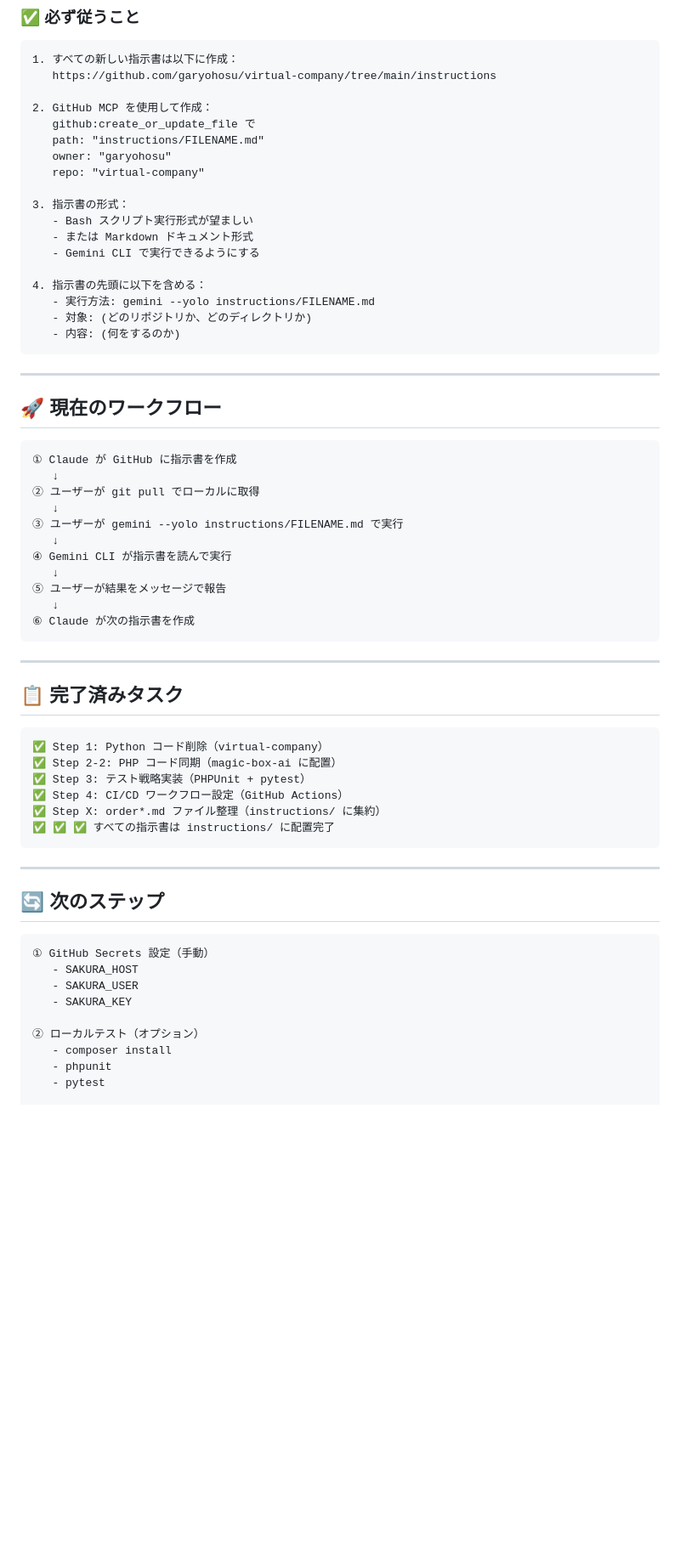
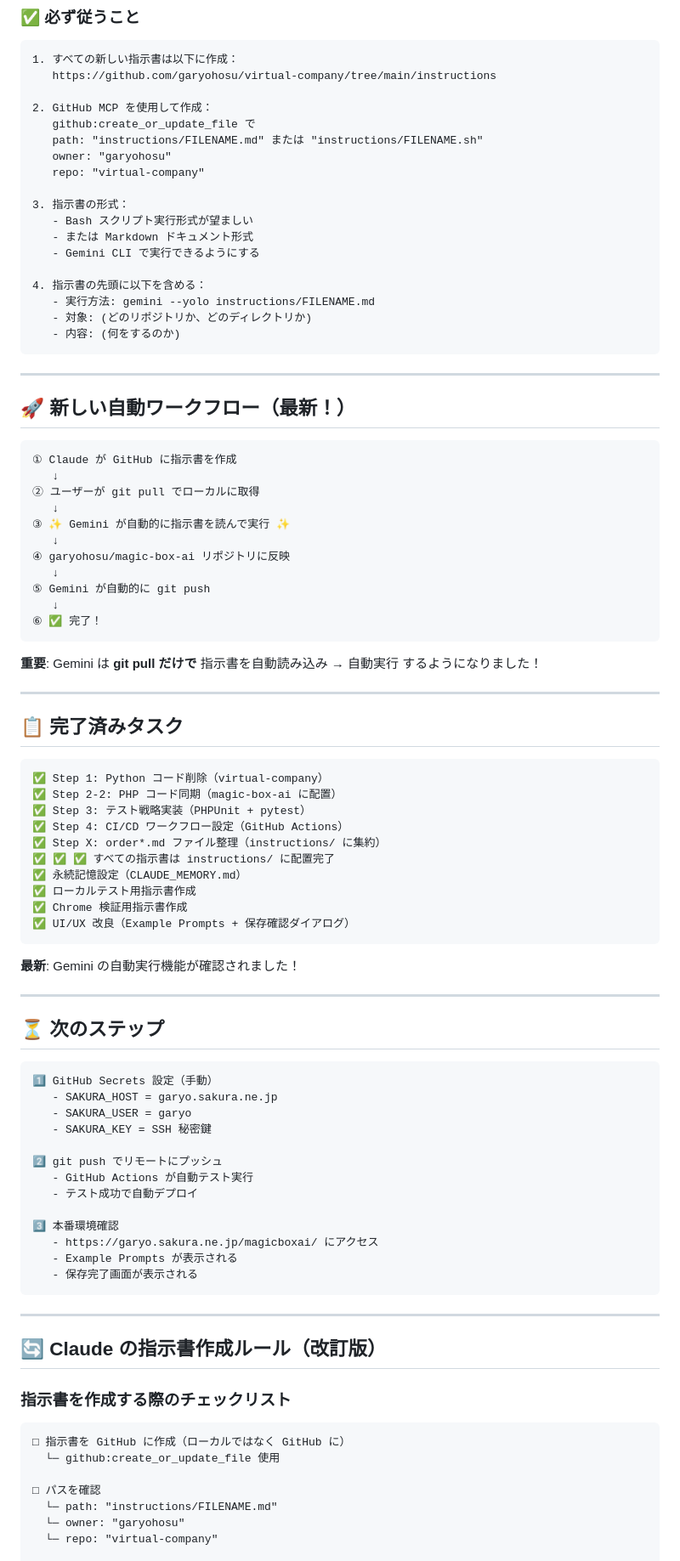
Before and after one commit to garyohosu/virtual-company, a Markdown page: instructions/CLAUDE_MEMORY.md, the part around one of its changes. Shown at 85% size. Drawn GitHub-style; blank space fills up the shorter version.

Commit message:
docs: Update CLAUDE_MEMORY.md with Gemini auto-execution workflow

````diff
--- a/instructions/CLAUDE_MEMORY.md
+++ b/instructions/CLAUDE_MEMORY.md
@@ -71,7 +73,7 @@ garyohosu/magic-box-ai (GitHub)
 
 2. GitHub MCP を使用して作成：
    github:create_or_update_file で
-   path: "instructions/FILENAME.md"
+   path: "instructions/FILENAME.md" または "instructions/FILENAME.sh"
    owner: "garyohosu"
    repo: "virtual-company"
 
@@ -88,21 +90,23 @@ garyohosu/magic-box-ai (GitHub)
 
 ---
 
-## 🚀 現在のワークフロー
+## 🚀 新しい自動ワークフロー（最新！）
 
 ```
 ① Claude が GitHub に指示書を作成
    ↓
 ② ユーザーが git pull でローカルに取得
    ↓
-③ ユーザーが gemini --yolo instructions/FILENAME.md で実行
+③ ✨ Gemini が自動的に指示書を読んで実行 ✨
    ↓
-④ Gemini CLI が指示書を読んで実行
+④ garyohosu/magic-box-ai リポジトリに反映
    ↓
-⑤ ユーザーが結果をメッセージで報告
+⑤ Gemini が自動的に git push
    ↓
-⑥ Claude が次の指示書を作成
+⑥ ✅ 完了！
 ```
+
+**重要**: Gemini は **git pull だけで** 指示書を自動読み込み → 自動実行 するようになりました！
 
 ---
 
@@ -115,20 +119,46 @@ garyohosu/magic-box-ai (GitHub)
 ✅ Step 4: CI/CD ワークフロー設定（GitHub Actions）
 ✅ Step X: order*.md ファイル整理（instructions/ に集約）
 ✅ ✅ ✅ すべての指示書は instructions/ に配置完了
+✅ 永続記憶設定（CLAUDE_MEMORY.md）
+✅ ローカルテスト用指示書作成
+✅ Chrome 検証用指示書作成
+✅ UI/UX 改良（Example Prompts + 保存確認ダイアログ）
+```
+
+**最新**: Gemini の自動実行機能が確認されました！
+
+---
+
+## ⏳ 次のステップ
+
+```
+1️⃣ GitHub Secrets 設定（手動）
+   - SAKURA_HOST = garyo.sakura.ne.jp
+   - SAKURA_USER = garyo
+   - SAKURA_KEY = SSH 秘密鍵
+
+2️⃣ git push でリモートにプッシュ
+   - GitHub Actions が自動テスト実行
+   - テスト成功で自動デプロイ
+
+3️⃣ 本番環境確認
+   - https://garyo.sakura.ne.jp/magicboxai/ にアクセス
+   - Example Prompts が表示される
+   - 保存完了画面が表示される
 ```
 
 ---
 
-## 🔄 次のステップ
+## 🔄 Claude の指示書作成ルール（改訂版）
+
+### 指示書を作成する際のチェックリスト
 
 ```
-① GitHub Secrets 設定（手動）
-   - SAKURA_HOST
-   - SAKURA_USER
-   - SAKURA_KEY
+□ 指示書を GitHub に作成（ローカルではなく GitHub に）
+  └─ github:create_or_update_file 使用
 
-② ローカルテスト（オプション）
-   - composer install
-   - phpunit
-   - pytest
+□ パスを確認
+  └─ path: "instructions/FILENAME.md"
+  └─ owner: "garyohosu"
+  └─ repo: "virtual-company"
 
````
Also changed, not shown: other parts of instructions/CLAUDE_MEMORY.md (+40 -14 lines).
